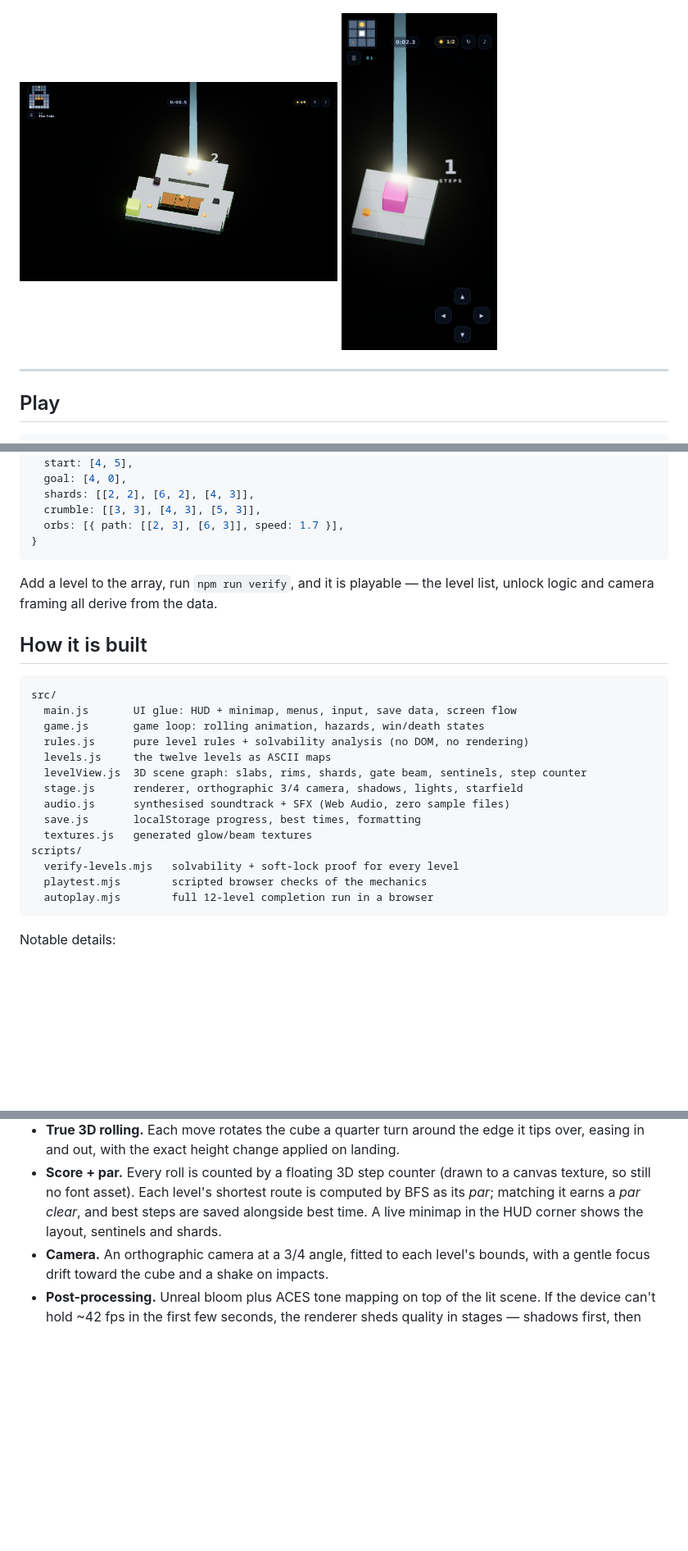
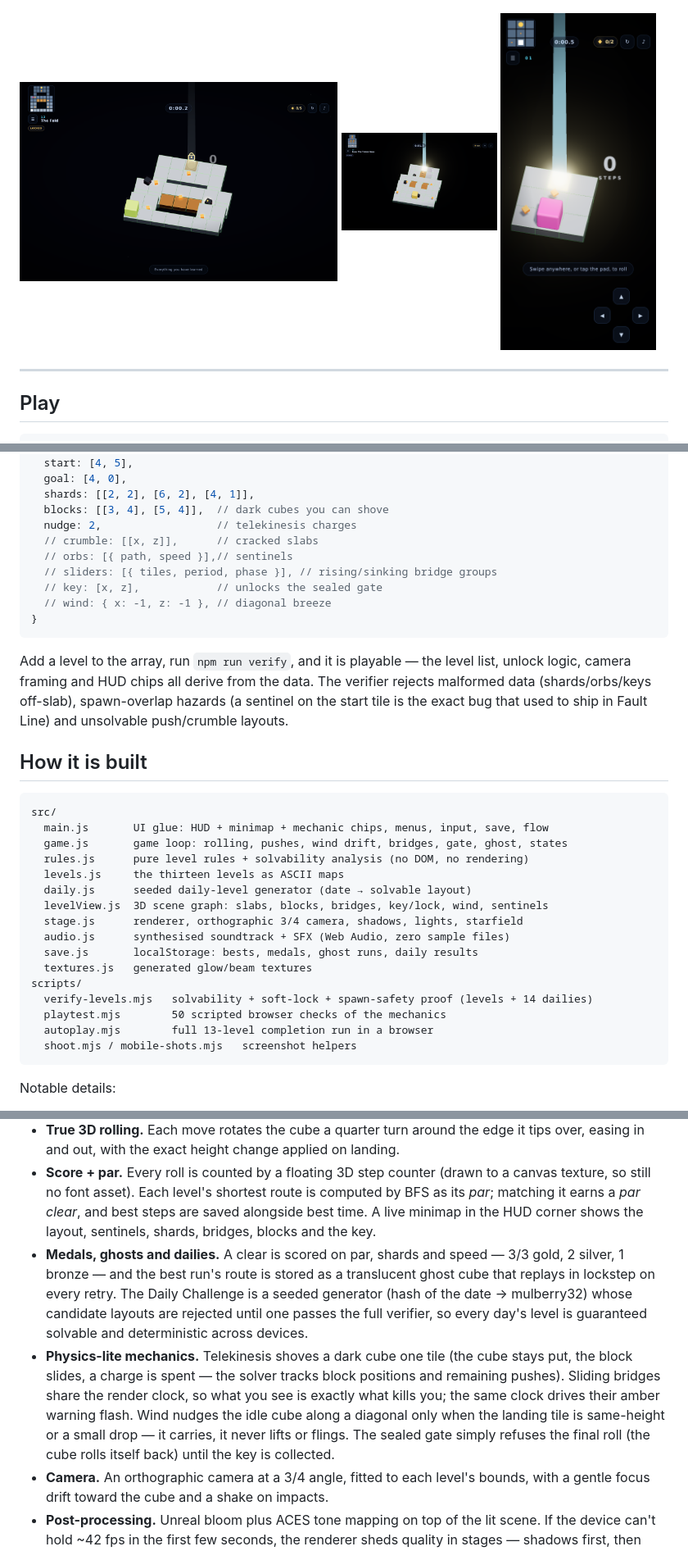
Before and after one commit to shivprasad2312/paper-fold, a Markdown page: README.md, 3 parts joined by grey strips. Shown: that part at 82% size. GitHub-like rendering; pictures changed too: docs/level-12.png, docs/level-13.png (added), docs/mobile.png; blank space fills up the shorter version.

````diff
--- a/README.md
+++ b/README.md
@@ -11,6 +16,6 @@ game; the name, visuals and levels here are our own.
 ![KUBIK](docs/level-01.png)
 
-<img src="docs/level-12.png" width="49%" /> <img src="docs/mobile.png" width="24%" />
+<img src="docs/level-12.png" width="49%" /> <img src="docs/level-13.png" width="24%" /> <img src="docs/mobile.png" width="24%" />
 
 ---
 
@@ -106,32 +126,42 @@ each character is a column, and the digit is the slab's top height. `.` is the v
   ],
   start: [4, 5],
   goal: [4, 0],
-  shards: [[2, 2], [6, 2], [4, 3]],
-  crumble: [[3, 3], [4, 3], [5, 3]],
-  orbs: [{ path: [[2, 3], [6, 3]], speed: 1.7 }],
+  shards: [[2, 2], [6, 2], [4, 1]],
+  blocks: [[3, 4], [5, 4]],  // dark cubes you can shove
+  nudge: 2,                  // telekinesis charges
+  // crumble: [[x, z]],      // cracked slabs
+  // orbs: [{ path, speed }],// sentinels
+  // sliders: [{ tiles, period, phase }], // rising/sinking bridge groups
+  // key: [x, z],            // unlocks the sealed gate
+  // wind: { x: -1, z: -1 }, // diagonal breeze
 }
 ```
 
 Add a level to the array, run `npm run verify`, and it is playable — the level list,
-unlock logic and camera framing all derive from the data.
+unlock logic, camera framing and HUD chips all derive from the data. The verifier
+rejects malformed data (shards/orbs/keys off-slab), spawn-overlap hazards (a sentinel
+on the start tile is the exact bug that used to ship in Fault Line) and unsolvable
+push/crumble layouts.
 
 ## How it is built
 
 ```
 src/
-  main.js       UI glue: HUD + minimap, menus, input, save data, screen flow
-  game.js       game loop: rolling animation, hazards, win/death states
+  main.js       UI glue: HUD + minimap + mechanic chips, menus, input, save, flow
+  game.js       game loop: rolling, pushes, wind drift, bridges, gate, ghost, states
   rules.js      pure level rules + solvability analysis (no DOM, no rendering)
-  levels.js     the twelve levels as ASCII maps
-  levelView.js  3D scene graph: slabs, rims, shards, gate beam, sentinels, step counter
+  levels.js     the thirteen levels as ASCII maps
+  daily.js      seeded daily-level generator (date → solvable layout)
+  levelView.js  3D scene graph: slabs, blocks, bridges, key/lock, wind, sentinels
   stage.js      renderer, orthographic 3/4 camera, shadows, lights, starfield
   audio.js      synthesised soundtrack + SFX (Web Audio, zero sample files)
-  save.js       localStorage progress, best times, formatting
+  save.js       localStorage: bests, medals, ghost runs, daily results
   textures.js   generated glow/beam textures
 scripts/
-  verify-levels.mjs   solvability + soft-lock proof for every level
-  playtest.mjs        scripted browser checks of the mechanics
-  autoplay.mjs        full 12-level completion run in a browser
+  verify-levels.mjs   solvability + soft-lock + spawn-safety proof (levels + 14 dailies)
+  playtest.mjs        50 scripted browser checks of the mechanics
+  autoplay.mjs        full 13-level completion run in a browser
+  shoot.mjs / mobile-shots.mjs   screenshot helpers
 ```
 
 Notable details:
@@ -151,7 +181,21 @@ Notable details:
 * **Score + par.** Every roll is counted by a floating 3D step counter (drawn to a
   canvas texture, so still no font asset). Each level's shortest route is computed by
   BFS as its *par*; matching it earns a *par clear*, and best steps are saved alongside
-  best time. A live minimap in the HUD corner shows the layout, sentinels and shards.
+  best time. A live minimap in the HUD corner shows the layout, sentinels, shards,
+  bridges, blocks and the key.
+* **Medals, ghosts and dailies.** A clear is scored on par, shards and speed —
+  3/3 gold, 2 silver, 1 bronze — and the best run's route is stored as a translucent
+  ghost cube that replays in lockstep on every retry. The Daily Challenge is a
+  seeded generator (hash of the date → mulberry32) whose candidate layouts are
+  rejected until one passes the full verifier, so every day's level is guaranteed
+  solvable and deterministic across devices.
+* **Physics-lite mechanics.** Telekinesis shoves a dark cube one tile (the cube stays
+  put, the block slides, a charge is spent — the solver tracks block positions and
+  remaining pushes). Sliding bridges share the render clock, so what you see is
+  exactly what kills you; the same clock drives their amber warning flash. Wind
+  nudges the idle cube along a diagonal only when the landing tile is same-height or
+  a small drop — it carries, it never lifts or flings. The sealed gate simply refuses
+  the final roll (the cube rolls itself back) until the key is collected.
 * **Camera.** An orthographic camera at a 3/4 angle, fitted to each level's bounds, with
   a gentle focus drift toward the cube and a shake on impacts.
 * **Post-processing.** Unreal bloom plus ACES tone mapping on top of the lit scene.
````
Also changed, not shown: other parts of README.md (+40 -20 lines), 13 other files.
